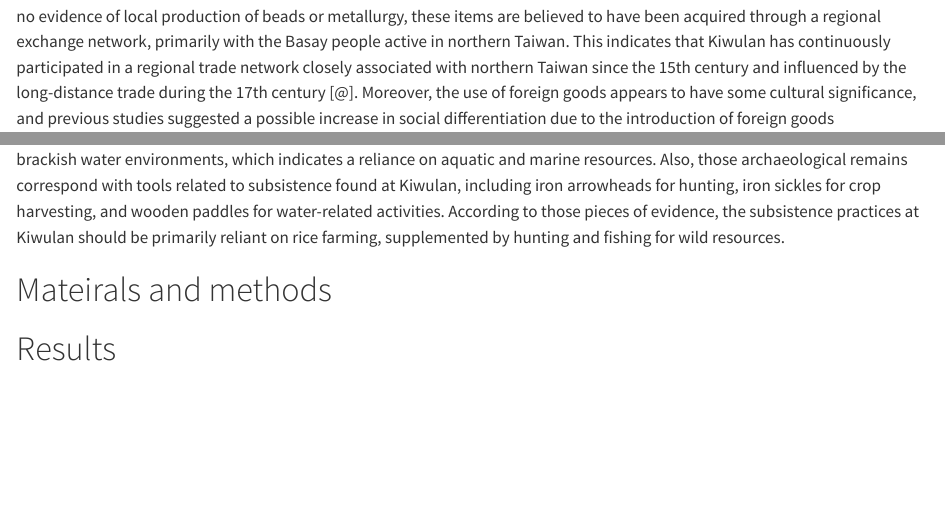
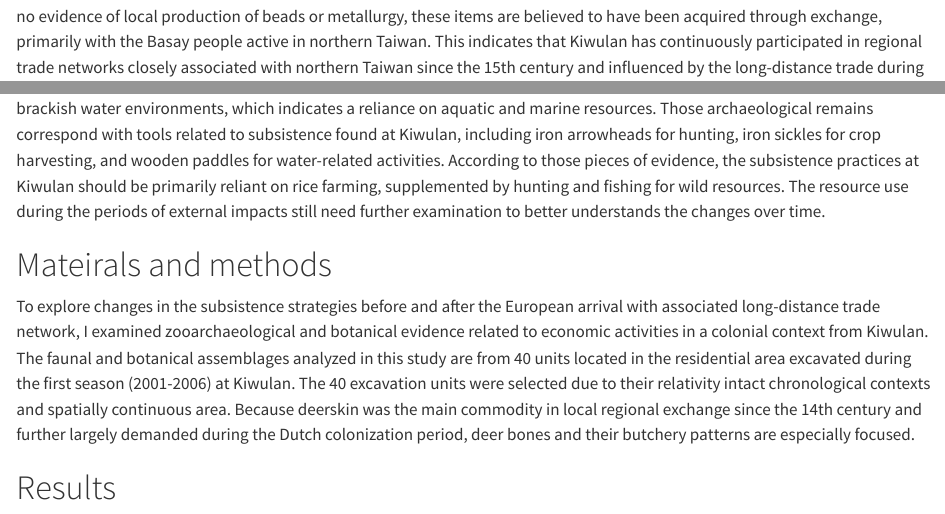
Before and after one commit to LiYingWang/kwlenv, a Quarto document (analysis/paper/paper.qmd): the page in a window 1100 px wide, from 3080 px down, and a second part further down, joined at a grey line. Rendered offline with R 4.5, knitr and Pandoc in place of Quarto, with nearby package versions; drawn as R Markdown's standard HTML page in place of the format the file asks for; code that draws random numbers runs with fixed seeds of ours; some code elsewhere in the file could not run offline; a font, style sheet, LaTeX package, included part or bibliography that could not be used is replaced or left out; long lines of code are wrapped.

Commit message:
work on the material section

```diff
--- a/analysis/paper/paper.qmd
+++ b/analysis/paper/paper.qmd
@@ -71,12 +71,13 @@ Before the arrival of the Europeans in northern Taiwan, an inter-insular trade n
 Kiwulan, located in the northern part of Yilan, is a multi-component site, where the upper component spans from the late Iron Age to the historical periods (AD 1350-1850) [@Chen2007]. As a salvage project, a large scale excavation was conducted at Kiwulan to recover information before it was destroyed. A total of 262 excavation units uncovered abundant artifacts and features, including middens, burials, and post-holes with wooden posts in situ. It suggests that Kiwulan is a well-developed settlement with longhouses (approximately 40 x 80 m) situated side by side and burials located to the north of the residential area [@Chen2004]. The main inhabitants of Kiwulan were the Kavalan people, as indicated by local oral history and the similarities between Kavalan material culture recorded in historical records and archaeological artifacts [@Chen2004]. According to a mid-17th-century Dutch census, there were about 40 indigenous villages with approximately 10,000 people, and Kiwulan (referred to as Kibannoran in Dutch records) was the largest village, with 160 households and 711 people [@Nakamura1938]. In the early 19th century, the population of Kiwulan dramatically decreased to fewer than 100 people due to the population pressure of Han Chinese migrants, which led to the relocation of Kavalan people to eastern Taiwan [@Zhan1995].
 
 <!--archaeological materials-->
-The most common artifact was locally made pottery with geometric patterns as surface treatments, which was also found at many simultaneous sites in Yilan [@TaiwanHistory2005]. In addition to pottery, a variety of foreign goods, such as porcelains, stonewares, glass beads, carnelian beads, and metal artifacts, were largely found in both the residential area and burials. Due to no evidence of local production of beads or metallurgy, these items are believed to have been acquired through a regional exchange network, primarily with the Basay people active in northern Taiwan. This indicates that Kiwulan has continuously participated in a regional trade network closely associated with northern Taiwan since the 15th century and influenced by the long-distance trade during the 17th century [@]. Moreover, the use of foreign goods appears to have some cultural significance, and previous studies suggested a possible increase in social differentiation due to the introduction of foreign goods [@Wang2020ornament; @Wang2021].
+The most common artifact was locally made pottery with geometric patterns as surface treatments, which was also found at many simultaneous sites in Yilan [@TaiwanHistory2005]. In addition to pottery, a variety of foreign goods, such as porcelains, stonewares, glass beads, carnelian beads, and metal artifacts, were largely found in both the residential area and burials. Due to no evidence of local production of beads or metallurgy, these items are believed to have been acquired through exchange, primarily with the Basay people active in northern Taiwan. This indicates that Kiwulan has continuously participated in regional trade networks closely associated with northern Taiwan since the 15th century and influenced by the long-distance trade during the 17th century [@Wang2007]. Moreover, the use of foreign goods appears to have cultural significance, and previous studies suggested a possible increase in social differentiation due to the introduction of foreign goods [@Wang2020ornament; @Wang2021].
 
 <!--archaeological remains-->
-There were a wide range of animal bones and plant remains uncovered, reflecting the diversity of the local diet and the environment close to river and coastal area. The animals include deer, pigs, cows, birds, fish, shellfish, and plants mainly consisting of rice, peach, pandanus, and cucurbits [@Chen2004]. Rice farming seems to be common but limited to a household scale, according to historical records [@]. Shellfish consist of bivalves such as clams and oysters and univalves from rivers and brackish water environments, which indicates a reliance on aquatic and marine resources. Also, those archaeological remains correspond with tools related to subsistence found at Kiwulan, including iron arrowheads for hunting, iron sickles for crop harvesting, and wooden paddles for water-related activities. According to those pieces of evidence, the subsistence practices at Kiwulan should be primarily reliant on rice farming, supplemented by hunting and fishing for wild resources.
+There were a wide range of animal bones and plant remains uncovered, reflecting the diversity of the local diet and the environment close to river and coastal area. The animals include deer, pigs, cows, birds, fish, shellfish, and plants mainly consisting of rice, peach, pandanus, and cucurbits [@Chen2004]. Rice farming seems to be common but limited to a household scale, according to historical records [@]. Shellfish consist of bivalves such as clams and oysters and univalves from rivers and brackish water environments, which indicates a reliance on aquatic and marine resources. Those archaeological remains correspond with tools related to subsistence found at Kiwulan, including iron arrowheads for hunting, iron sickles for crop harvesting, and wooden paddles for water-related activities. According to those pieces of evidence, the subsistence practices at Kiwulan should be primarily reliant on rice farming, supplemented by hunting and fishing for wild resources. The resource use during the periods of external impacts still need further examination to better understands the changes over time.
 
 # Mateirals and methods
+To explore changes in the subsistence strategies before and after the European arrival with associated long-distance trade network, I examined zooarchaeological and botanical evidence related to economic activities in a colonial context from Kiwulan. The faunal and botanical assemblages analyzed in this study are from 40 units located in the residential area excavated during the first season (2001-2006) at Kiwulan. The 40 excavation units were selected due to their relativity intact chronological contexts and spatially continuous area. Because deerskin was the main commodity in local regional exchange since the 14th century and further largely demanded during the Dutch colonization period, deer bones and their butchery patterns are especially focused.
 
 # Results
 
```
